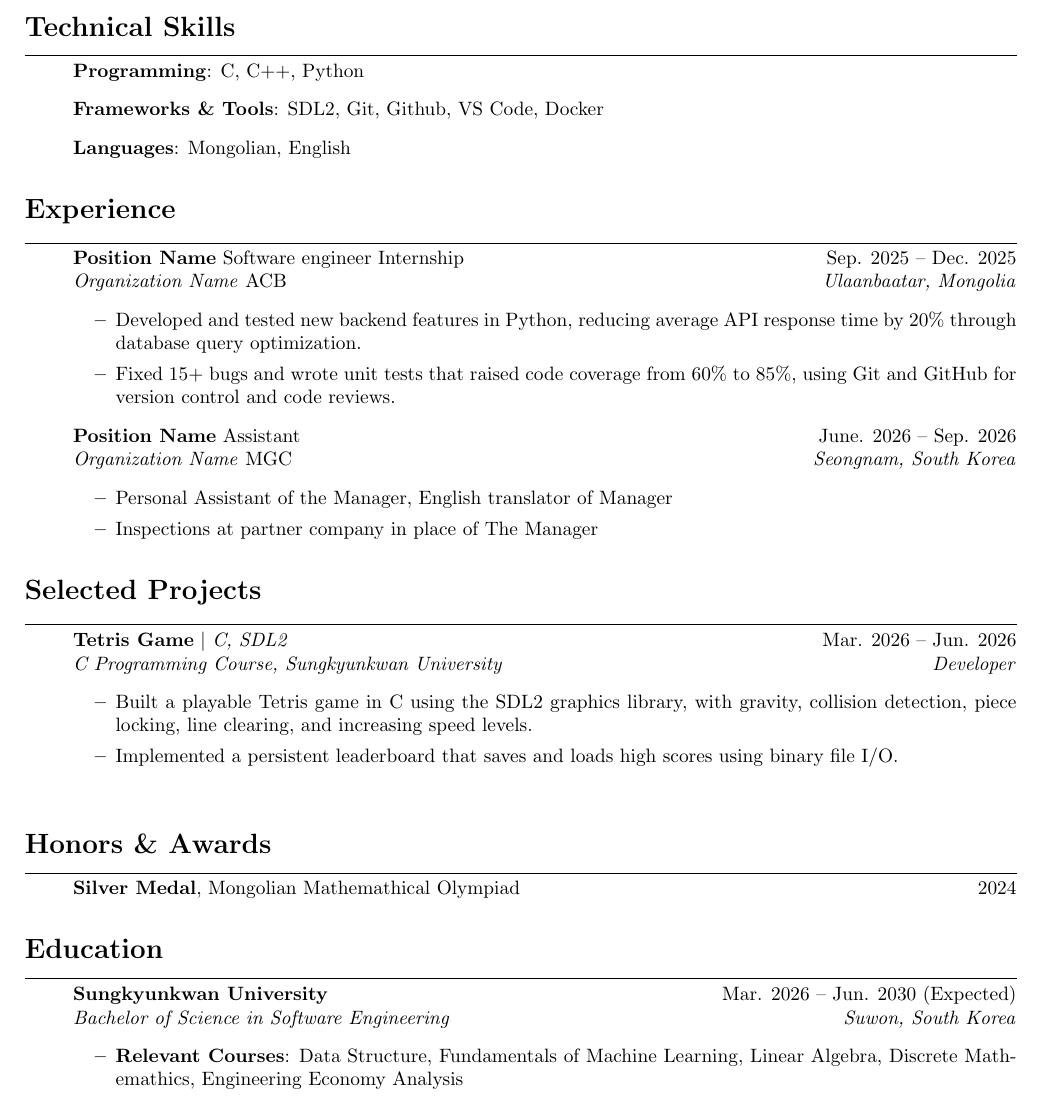
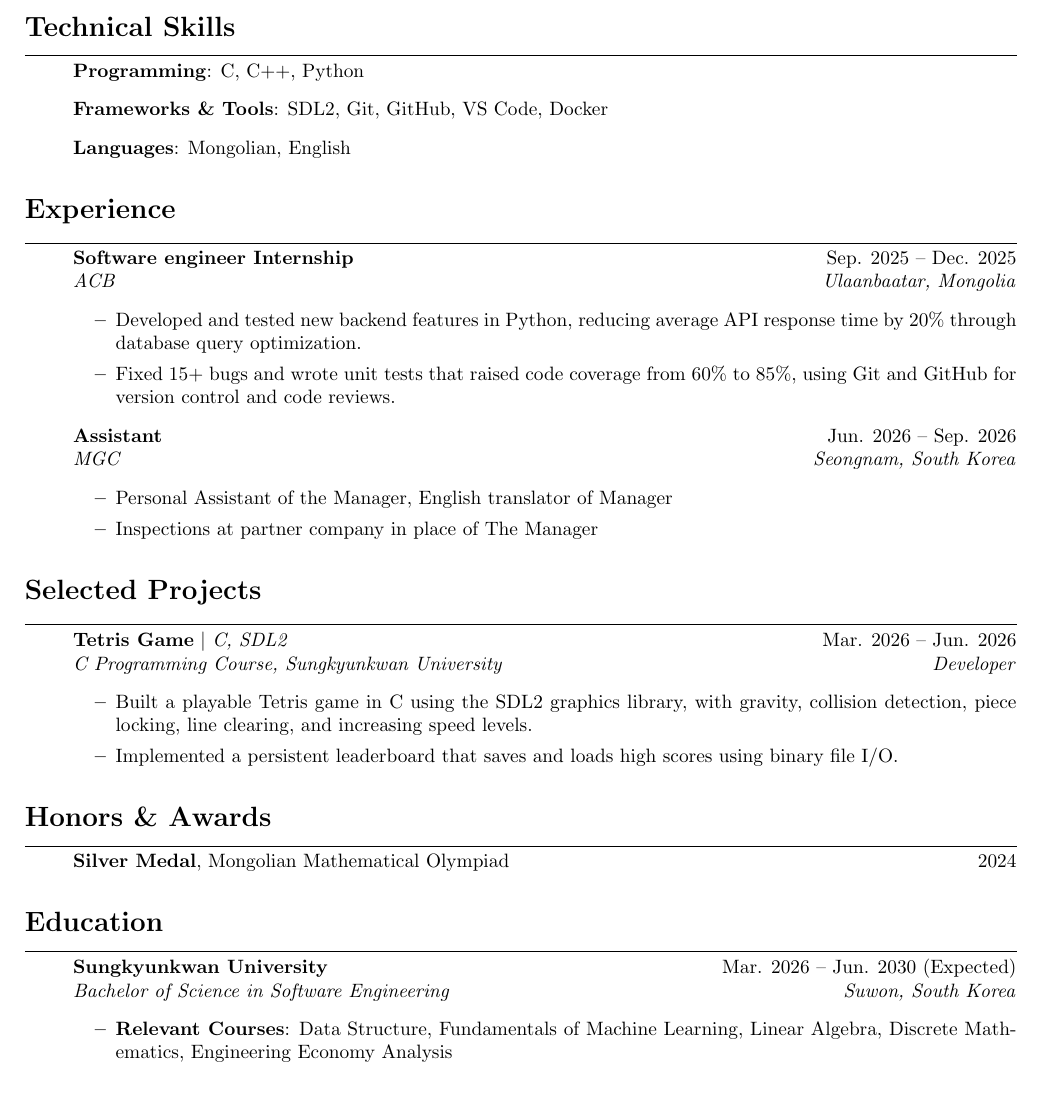
Before and after one commit to tugstsogta/SWE_2021_41_2026_2_week_12, a LaTeX document (2026313678_Amarjargal Tugstsogt.tex): part of the page, cut so that both start at the same text. Compiled offline with pdfLaTeX.

Commit message:
Fix typos and formatting in resume LaTeX file

```diff
--- a/2026313678_Amarjargal Tugstsogt.tex
+++ b/2026313678_Amarjargal Tugstsogt.tex
@@ -21,7 +21,7 @@
 \begin{itemize}
     % \item[] : same as \item but with no bullet point ([] replaces the bullet symbol with nothing)
     \item[] \textbf{Programming}: C, C++, Python          % List your programming languages
-    \item[] \textbf{Frameworks \& Tools}: SDL2, Git, Github, VS Code, Docker % List your frameworks and tools
+    \item[] \textbf{Frameworks \& Tools}: SDL2, Git, GitHub, VS Code, Docker % List your frameworks and tools
     \item[] \textbf{Languages}: Mongolian, English           % List your spoken languages
 \end{itemize}
 
@@ -32,16 +32,16 @@
 \begin{itemize}
     \item[]
     % \hfill : fills the remaining horizontal space, pushing text to the right
-    \textbf{Position Name} Software engineer Internship\hfill Sep. 2025 -- Dec. 2025 \\    % e.g. Mar. 2024 -- Present
-    \textit{Organization Name} ACB \hfill \textit{Ulaanbaatar, Mongolia}
+    \textbf{Software engineer Internship} \hfill Sep. 2025 -- Dec. 2025 \\    % e.g. Mar. 2024 -- Present
+    \textit{ACB}  \hfill \textit{Ulaanbaatar, Mongolia}
     \begin{itemize}
         \item Developed and tested new backend features in Python, reducing average API response time by 20\% through database query optimization.
         \item Fixed 15+ bugs and wrote unit tests that raised code coverage from 60\% to 85\%, using Git and GitHub for version control and code reviews.
     \end{itemize}
 
     \item[]
-    \textbf{Position Name} Assistant\hfill June. 2026 -- Sep. 2026 \\    % e.g. Mar. 2024 -- Present
-    \textit{Organization Name} MGC\hfill \textit{Seongnam, South Korea}
+    \textbf{Assistant} \hfill Jun. 2026 -- Sep. 2026 \\    % e.g. Mar. 2024 -- Present
+    \textit{MGC} \hfill \textit{Seongnam, South Korea}
     \begin{itemize}
         \item Personal Assistant of the Manager, English translator of Manager
         \item Inspections at partner company in place of The Manager
@@ -62,7 +62,6 @@
         \item Implemented a persistent leaderboard that saves and loads high scores using binary file I/O.
     \end{itemize}
 \end{itemize}
-\vspace{4pt}
 
 %----------- HONORS & AWARDS -----------
 % Include: awards, certifications, or honors you have
@@ -70,7 +69,7 @@
 \hrule
 \vspace{4pt}
 \begin{itemize}
-    \item[] \textbf{Silver Medal}, Mongolian Mathemathical Olympiad \hfill 2024
+    \item[] \textbf{Silver Medal}, Mongolian Mathematical Olympiad \hfill 2024
 \end{itemize}
 
 %------------ EDUCATION ------------
@@ -83,7 +82,7 @@
     \textbf{Sungkyunkwan University} \hfill Mar. 2026 -- Jun. 2030 (Expected) \\
     \textit{Bachelor of Science in Software Engineering} \hfill \textit{Suwon, South Korea}
     \begin{itemize}
-        \item \textbf{Relevant Courses}: Data Structure, Fundamentals of Machine Learning, Linear Algebra, Discrete Mathemathics, Engineering Economy Analysis
+        \item \textbf{Relevant Courses}: Data Structure, Fundamentals of Machine Learning, Linear Algebra, Discrete Mathematics, Engineering Economy Analysis
     \end{itemize}
 \end{itemize}
 \vspace{4pt}
```
